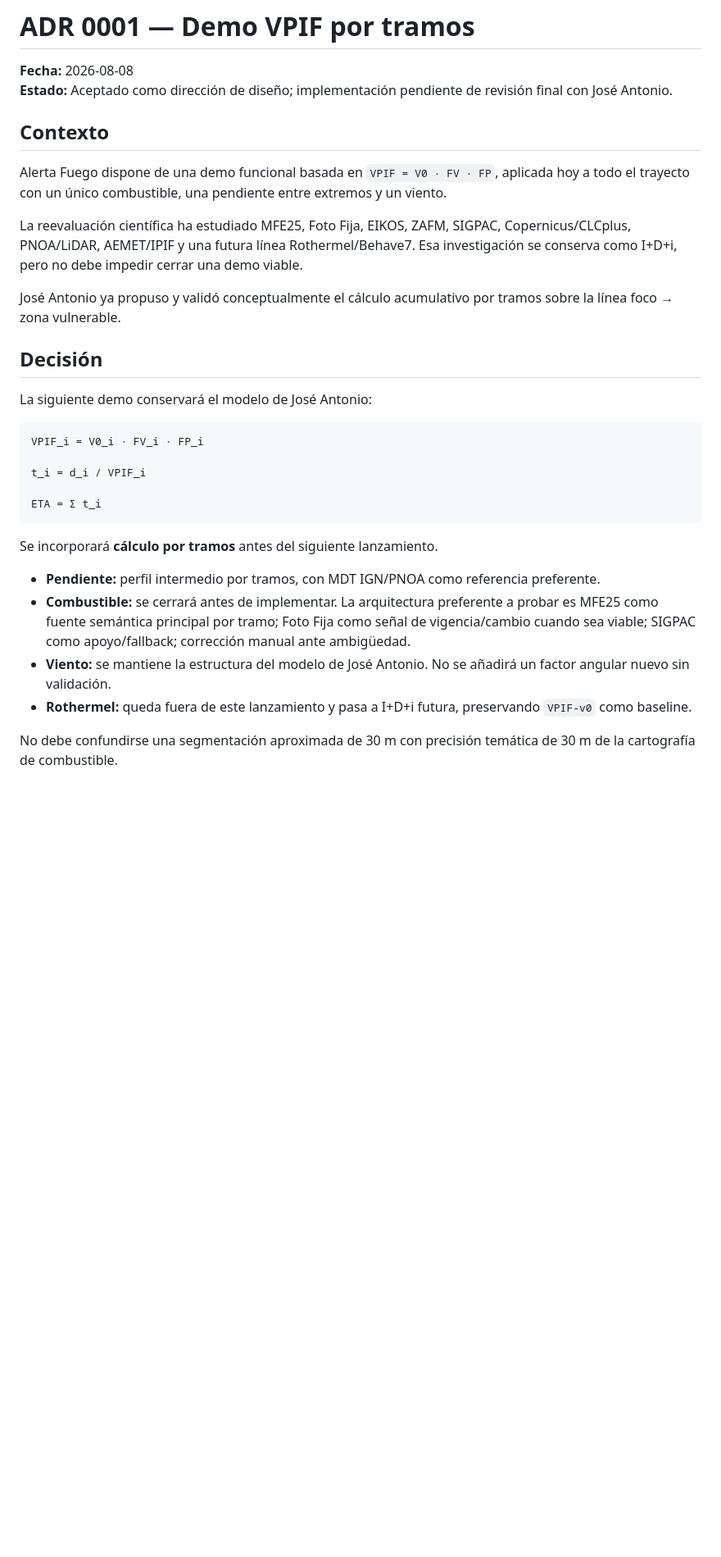
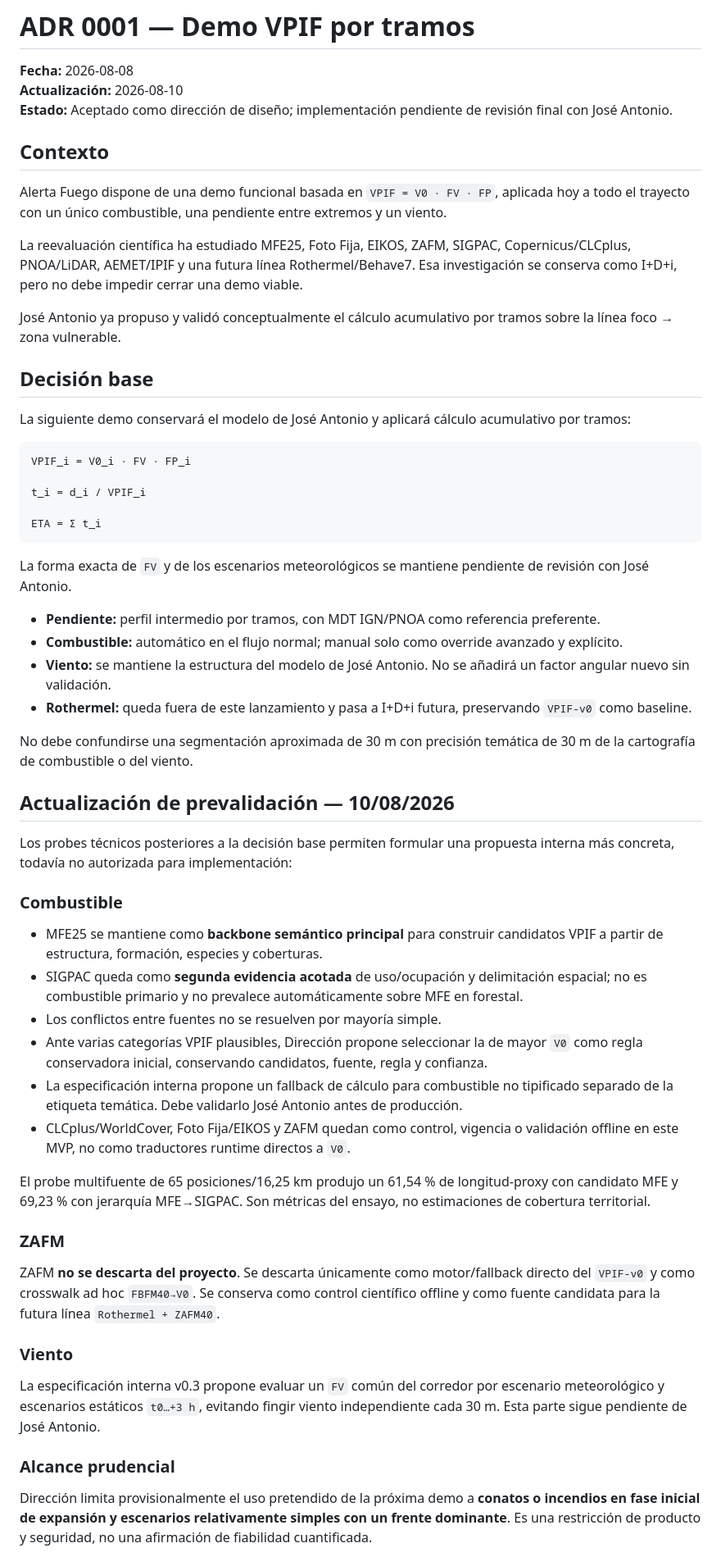
Before and after one commit to Marcosalvarezlago/alerta-fuego-web, a Markdown page: docs/adr/0001-demo-vpif-por-tramos.md, the part around one of its changes. Shown at 82% size. Rendered like a GitHub page; blank space fills up the shorter version.

Commit message:
Record prevalidation architecture and model scope

````diff
--- a/docs/adr/0001-demo-vpif-por-tramos.md
+++ b/docs/adr/0001-demo-vpif-por-tramos.md
@@ -1,6 +1,7 @@
 # ADR 0001 — Demo VPIF por tramos
 
 **Fecha:** 2026-08-08
+**Actualización:** 2026-08-10
 **Estado:** Aceptado como dirección de diseño; implementación pendiente de revisión final con José Antonio.
 
 ## Contexto
@@ -11,23 +12,51 @@ La reevaluación científica ha estudiado MFE25, Foto Fija, EIKOS, ZAFM, SIGPAC,
 
 José Antonio ya propuso y validó conceptualmente el cálculo acumulativo por tramos sobre la línea foco → zona vulnerable.
 
-## Decisión
+## Decisión base
 
-La siguiente demo conservará el modelo de José Antonio:
+La siguiente demo conservará el modelo de José Antonio y aplicará cálculo acumulativo por tramos:
 
 ```text
-VPIF_i = V0_i · FV_i · FP_i
+VPIF_i = V0_i · FV · FP_i
 
 t_i = d_i / VPIF_i
 
 ETA = Σ t_i
 ```
 
-Se incorporará **cálculo por tramos** antes del siguiente lanzamiento.
+La forma exacta de `FV` y de los escenarios meteorológicos se mantiene pendiente de revisión con José Antonio.
 
 - **Pendiente:** perfil intermedio por tramos, con MDT IGN/PNOA como referencia preferente.
-- **Combustible:** se cerrará antes de implementar. La arquitectura preferente a probar es MFE25 como fuente semántica principal por tramo; Foto Fija como señal de vigencia/cambio cuando sea viable; SIGPAC como apoyo/fallback; corrección manual ante ambigüedad.
+- **Combustible:** automático en el flujo normal; manual solo como override avanzado y explícito.
 - **Viento:** se mantiene la estructura del modelo de José Antonio. No se añadirá un factor angular nuevo sin validación.
 - **Rothermel:** queda fuera de este lanzamiento y pasa a I+D+i futura, preservando `VPIF-v0` como baseline.
 
-No debe confundirse una segmentación aproximada de 30 m con precisión temática de 30 m de la cartografía de combustible.
+No debe confundirse una segmentación aproximada de 30 m con precisión temática de 30 m de la cartografía de combustible o del viento.
+
+## Actualización de prevalidación — 10/08/2026
+
+Los probes técnicos posteriores a la decisión base permiten formular una propuesta interna más concreta, todavía no autorizada para implementación:
+
+### Combustible
+
+- MFE25 se mantiene como **backbone semántico principal** para construir candidatos VPIF a partir de estructura, formación, especies y coberturas.
+- SIGPAC queda como **segunda evidencia acotada** de uso/ocupación y delimitación espacial; no es combustible primario y no prevalece automáticamente sobre MFE en forestal.
+- Los conflictos entre fuentes no se resuelven por mayoría simple.
+- Ante varias categorías VPIF plausibles, Dirección propone seleccionar la de mayor `V0` como regla conservadora inicial, conservando candidatos, fuente, regla y confianza.
+- La especificación interna propone un fallback de cálculo para combustible no tipificado separado de la etiqueta temática. Debe validarlo José Antonio antes de producción.
+- CLCplus/WorldCover, Foto Fija/EIKOS y ZAFM quedan como control, vigencia o validación offline en este MVP, no como traductores runtime directos a `V0`.
+
+El probe multifuente de 65 posiciones/16,25 km produjo un 61,54 % de longitud-proxy con candidato MFE y 69,23 % con jerarquía MFE→SIGPAC. Son métricas del ensayo, no estimaciones de cobertura territorial.
+
+### ZAFM
+
+ZAFM **no se descarta del proyecto**. Se descarta únicamente como motor/fallback directo del `VPIF-v0` y como crosswalk ad hoc `FBFM40→V0`. Se conserva como control científico offline y como fuente candidata para la futura línea `Rothermel + ZAFM40`.
+
+### Viento
+
+La especificación interna v0.3 propone evaluar un `FV` común del corredor por escenario meteorológico y escenarios estáticos `t0…+3 h`, evitando fingir viento independiente cada 30 m. Esta parte sigue pendiente de José Antonio.
+
+### Alcance prudencial
+
+Dirección limita provisionalmente el uso pretendido de la próxima demo a **conatos o incendios en fase inicial de expansión y escenarios relativamente simples con un frente dominante**. Es una restricción de producto y seguridad, no una afirmación de fiabilidad cuantificada.
+
````
Also changed, not shown: other parts of docs/adr/0001-demo-vpif-por-tramos.md (+17 -8 lines).
